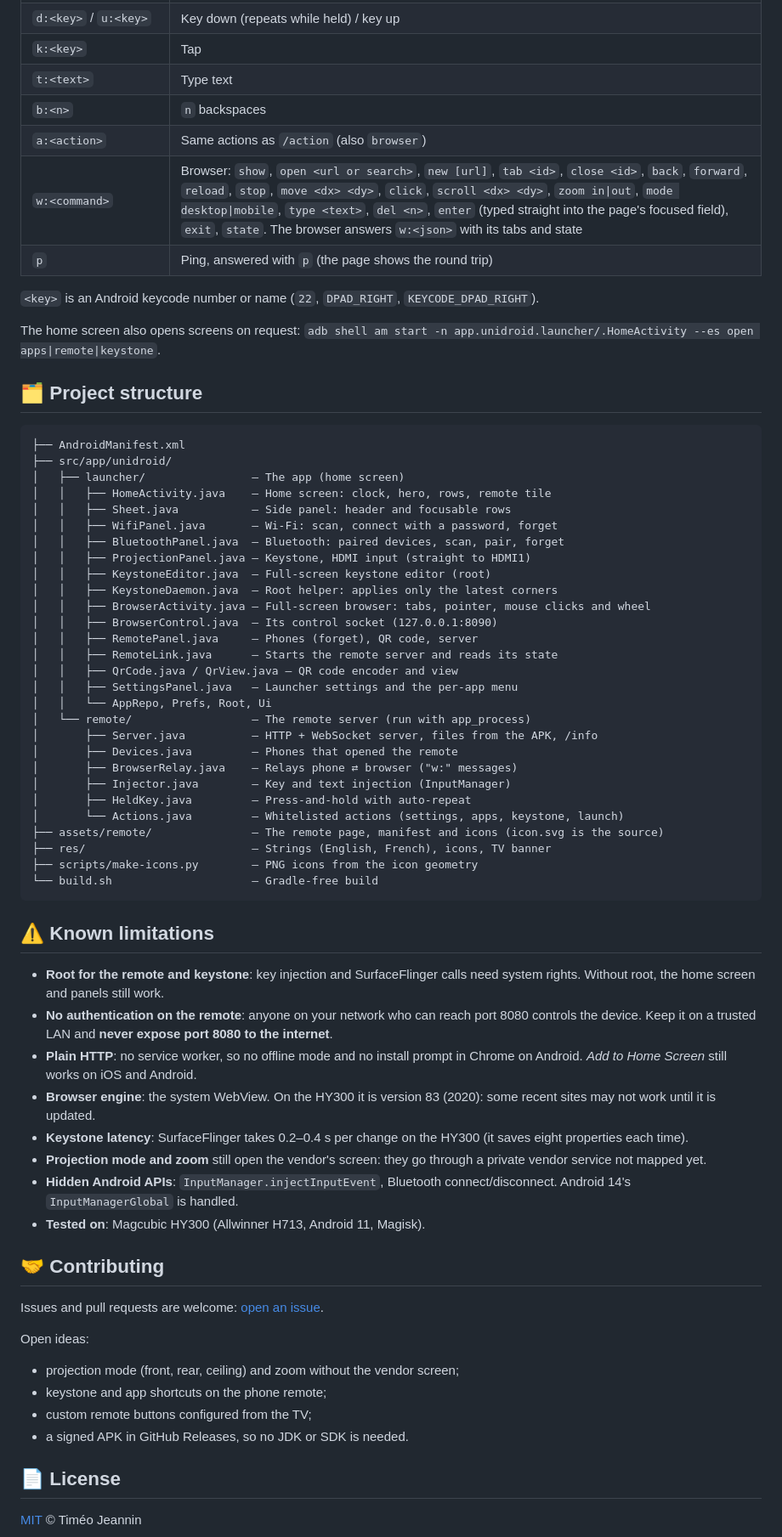
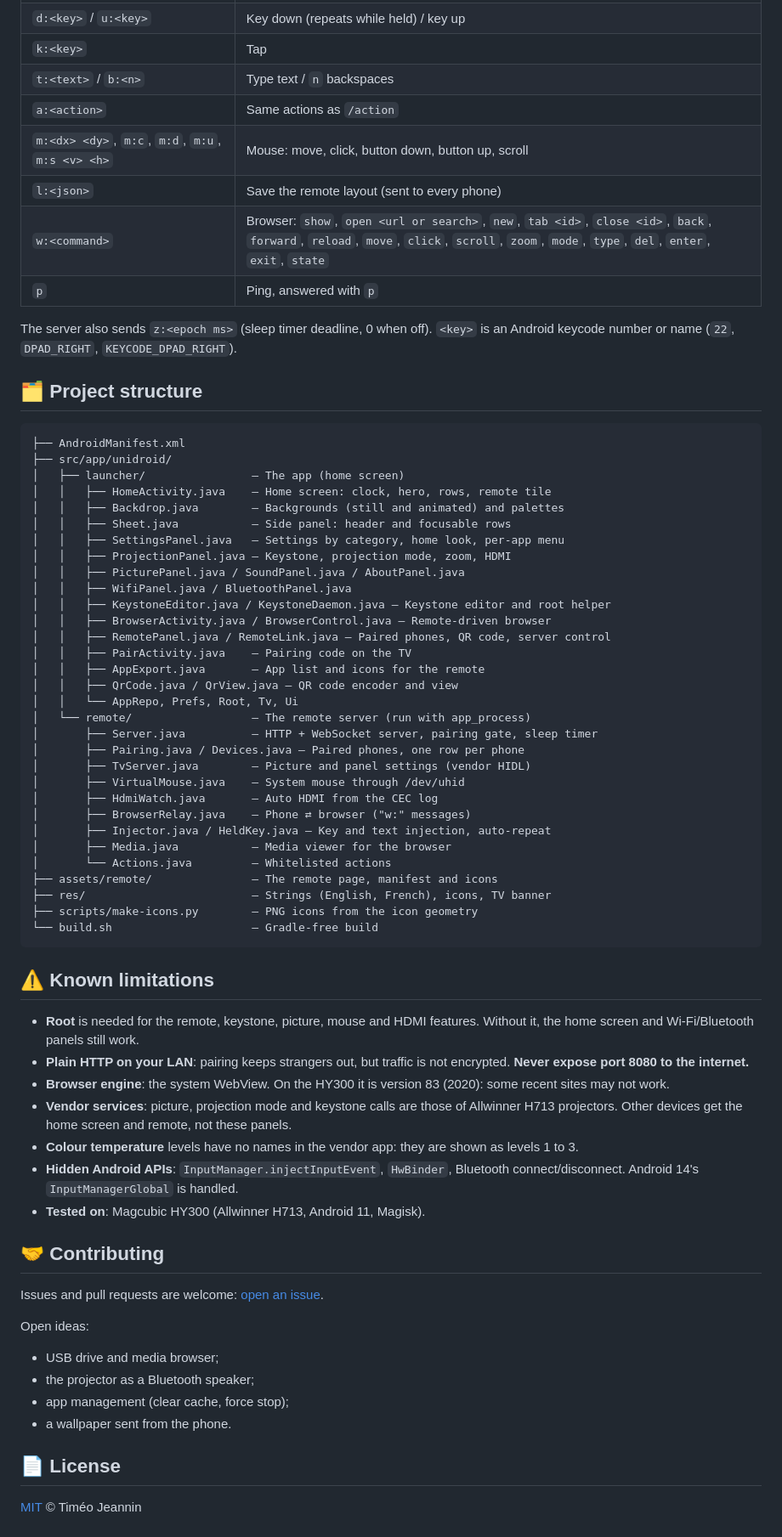
Before and after one commit to trk78/unidroid-suite, a Markdown page: README.md, the part around one of its changes. Shown at 85% size. GitHub-like rendering.

```diff
--- a/README.md
+++ b/README.md
@@ -139,15 +146,14 @@ The remote server listens on port 8080. Everything the page does is available to
 | `d:<key>` / `u:<key>` | Key down (repeats while held) / key up |
 | `k:<key>` | Tap |
-| `t:<text>` | Type text |
-| `b:<n>` | `n` backspaces |
-| `a:<action>` | Same actions as `/action` (also `browser`) |
-| `w:<command>` | Browser: `show`, `open <url or search>`, `new [url]`, `tab <id>`, `close <id>`, `back`, `forward`, `reload`, `stop`, `move <dx> <dy>`, `click`, `scroll <dx> <dy>`, `zoom in\|out`, `mode desktop\|mobile`, `type <text>`, `del <n>`, `enter` (typed straight into the page's focused field), `exit`, `state`. The browser answers `w:<json>` with its tabs and state |
-| `p` | Ping, answered with `p` (the page shows the round trip) |
+| `t:<text>` / `b:<n>` | Type text / `n` backspaces |
+| `a:<action>` | Same actions as `/action` |
+| `m:<dx> <dy>`, `m:c`, `m:d`, `m:u`, `m:s <v> <h>` | Mouse: move, click, button down, button up, scroll |
+| `l:<json>` | Save the remote layout (sent to every phone) |
+| `w:<command>` | Browser: `show`, `open <url or search>`, `new`, `tab <id>`, `close <id>`, `back`, `forward`, `reload`, `move`, `click`, `scroll`, `zoom`, `mode`, `type`, `del`, `enter`, `exit`, `state` |
+| `p` | Ping, answered with `p` |
 
-`<key>` is an Android keycode number or name (`22`, `DPAD_RIGHT`, `KEYCODE_DPAD_RIGHT`).
-
-The home screen also opens screens on request:
-`adb shell am start -n app.unidroid.launcher/.HomeActivity --es open apps|remote|keystone`.
+The server also sends `z:<epoch ms>` (sleep timer deadline, 0 when off). `<key>` is an Android keycode
+number or name (`22`, `DPAD_RIGHT`, `KEYCODE_DPAD_RIGHT`).
 
 ## 🗂️ Project structure
 
@@ -156,27 +162,30 @@ The home screen also opens screens on request:
 ├── src/app/unidroid/
 │   ├── launcher/                — The app (home screen)
 │   │   ├── HomeActivity.java    — Home screen: clock, hero, rows, remote tile
+│   │   ├── Backdrop.java        — Backgrounds (still and animated) and palettes
 │   │   ├── Sheet.java           — Side panel: header and focusable rows
-│   │   ├── WifiPanel.java       — Wi-Fi: scan, connect with a password, forget
-│   │   ├── BluetoothPanel.java  — Bluetooth: paired devices, scan, pair, forget
-│   │   ├── ProjectionPanel.java — Keystone, HDMI input (straight to HDMI1)
-│   │   ├── KeystoneEditor.java  — Full-screen keystone editor (root)
-│   │   ├── KeystoneDaemon.java  — Root helper: applies only the latest corners
-│   │   ├── BrowserActivity.java — Full-screen browser: tabs, pointer, mouse clicks and wheel
-│   │   ├── BrowserControl.java  — Its control socket (127.0.0.1:8090)
-│   │   ├── RemotePanel.java     — Phones (forget), QR code, server
-│   │   ├── RemoteLink.java      — Starts the remote server and reads its state
+│   │   ├── SettingsPanel.java   — Settings by category, home look, per-app menu
+│   │   ├── ProjectionPanel.java — Keystone, projection mode, zoom, HDMI
+│   │   ├── PicturePanel.java / SoundPanel.java / AboutPanel.java
+│   │   ├── WifiPanel.java / BluetoothPanel.java
+│   │   ├── KeystoneEditor.java / KeystoneDaemon.java — Keystone editor and root helper
+│   │   ├── BrowserActivity.java / BrowserControl.java — Remote-driven browser
+│   │   ├── RemotePanel.java / RemoteLink.java — Paired phones, QR code, server control
+│   │   ├── PairActivity.java    — Pairing code on the TV
+│   │   ├── AppExport.java       — App list and icons for the remote
 │   │   ├── QrCode.java / QrView.java — QR code encoder and view
-│   │   ├── SettingsPanel.java   — Launcher settings and the per-app menu
-│   │   └── AppRepo, Prefs, Root, Ui
+│   │   └── AppRepo, Prefs, Root, Tv, Ui
 │   └── remote/                  — The remote server (run with app_process)
-│       ├── Server.java          — HTTP + WebSocket server, files from the APK, /info
-│       ├── Devices.java         — Phones that opened the remote
-│       ├── BrowserRelay.java    — Relays phone ⇄ browser ("w:" messages)
-│       ├── Injector.java        — Key and text injection (InputManager)
-│       ├── HeldKey.java         — Press-and-hold with auto-repeat
-│       └── Actions.java         — Whitelisted actions (settings, apps, keystone, launch)
-├── assets/remote/               — The remote page, manifest and icons (icon.svg is the source)
+│       ├── Server.java          — HTTP + WebSocket server, pairing gate, sleep timer
+│       ├── Pairing.java / Devices.java — Paired phones, one row per phone
+│       ├── TvServer.java        — Picture and panel settings (vendor HIDL)
+│       ├── VirtualMouse.java    — System mouse through /dev/uhid
+│       ├── HdmiWatch.java       — Auto HDMI from the CEC log
+│       ├── BrowserRelay.java    — Phone ⇄ browser ("w:" messages)
+│       ├── Injector.java / HeldKey.java — Key and text injection, auto-repeat
+│       ├── Media.java           — Media viewer for the browser
+│       └── Actions.java         — Whitelisted actions
+├── assets/remote/               — The remote page, manifest and icons
 ├── res/                         — Strings (English, French), icons, TV banner
 ├── scripts/make-icons.py        — PNG icons from the icon geometry
 └── build.sh                     — Gradle-free build
@@ -184,13 +193,12 @@ The home screen also opens screens on request:
 
 ## ⚠️ Known limitations
 
-- **Root for the remote and keystone**: key injection and SurfaceFlinger calls need system rights. Without root, the home screen and panels still work.
-- **No authentication on the remote**: anyone on your network who can reach port 8080 controls the device. Keep it on a trusted LAN and **never expose port 8080 to the internet**.
-- **Plain HTTP**: no service worker, so no offline mode and no install prompt in Chrome on Android. *Add to Home Screen* still works on iOS and Android.
-- **Browser engine**: the system WebView. On the HY300 it is version 83 (2020): some recent sites may not work until it is updated.
-- **Keystone latency**: SurfaceFlinger takes 0.2–0.4 s per change on the HY300 (it saves eight properties each time).
-- **Projection mode and zoom** still open the vendor's screen: they go through a private vendor service not mapped yet.
-- **Hidden Android APIs**: `InputManager.injectInputEvent`, Bluetooth connect/disconnect. Android 14's `InputManagerGlobal` is handled.
+- **Root** is needed for the remote, keystone, picture, mouse and HDMI features. Without it, the home screen and Wi-Fi/Bluetooth panels still work.
+- **Plain HTTP on your LAN**: pairing keeps strangers out, but traffic is not encrypted. **Never expose port 8080 to the internet.**
+- **Browser engine**: the system WebView. On the HY300 it is version 83 (2020): some recent sites may not work.
+- **Vendor services**: picture, projection mode and keystone calls are those of Allwinner H713 projectors. Other devices get the home screen and remote, not these panels.
+- **Colour temperature** levels have no names in the vendor app: they are shown as levels 1 to 3.
+- **Hidden Android APIs**: `InputManager.injectInputEvent`, `HwBinder`, Bluetooth connect/disconnect. Android 14's `InputManagerGlobal` is handled.
 - **Tested on**: Magcubic HY300 (Allwinner H713, Android 11, Magisk).
 
 ## 🤝 Contributing
@@ -198,10 +206,10 @@ The home screen also opens screens on request:
 Issues and pull requests are welcome: [open an issue](https://github.com/trk78/unidroid-suite/issues).
 
 Open ideas:
-- projection mode (front, rear, ceiling) and zoom without the vendor screen;
-- keystone and app shortcuts on the phone remote;
-- custom remote buttons configured from the TV;
-- a signed APK in GitHub Releases, so no JDK or SDK is needed.
+- USB drive and media browser;
+- the projector as a Bluetooth speaker;
+- app management (clear cache, force stop);
+- a wallpaper sent from the phone.
 
 ## 📄 License
 
```
Also changed, not shown: other parts of README.md (+61 -54 lines).
